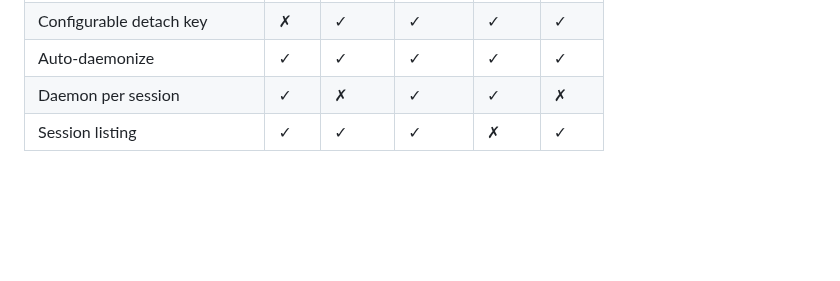
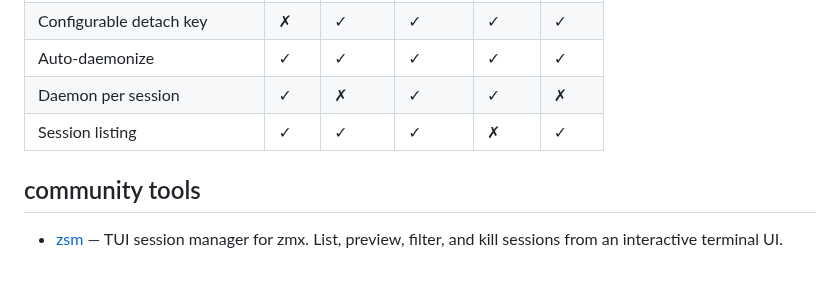
Before and after one commit to neurosnap/zmx, a Markdown page: README.md, the part around the change. GitHub-like rendering; blank space fills up the shorter version.

Commit message:
docs: add zsm to community tools section in README (#55)

```diff
--- a/README.md
+++ b/README.md
@@ -328,3 +328,7 @@ dtach is a program written in C that emulates the detach feature of screen, whic
 | Auto-daemonize                 | ✓   | ✓      | ✓      | ✓     | ✓    |
 | Daemon per session             | ✓   | ✗      | ✓      | ✓     | ✗    |
 | Session listing                | ✓   | ✓      | ✓      | ✗     | ✓    |
+
+## community tools
+
+- [zsm](https://github.com/mdsakalu/zmx-session-manager) — TUI session manager for zmx. List, preview, filter, and kill sessions from an interactive terminal UI.
```
